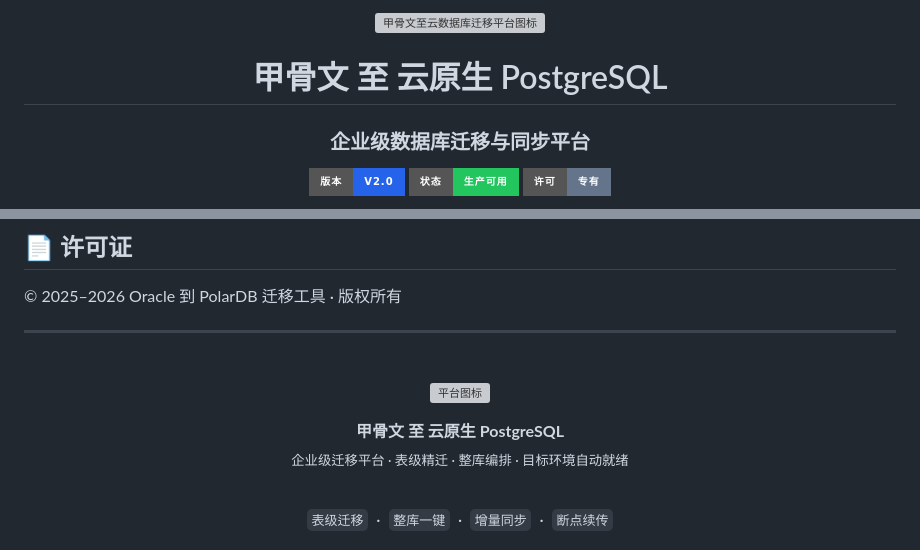
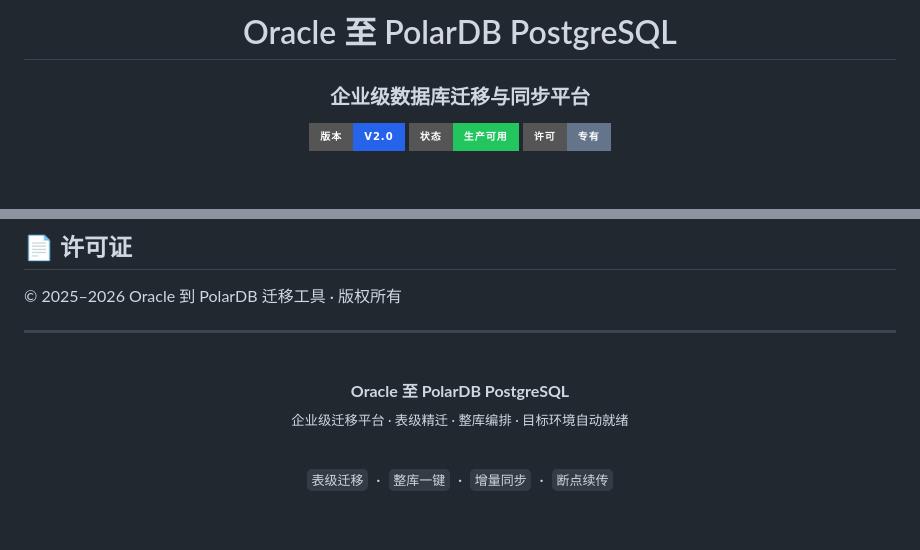
Before and after one commit to hayratjan/oracle2polardb_pg, a Markdown page: README.md, 2 parts joined by grey strips. Rendered like a GitHub page; badges without logos; blank space fills up the shorter version; grey boxes are pictures that could not be loaded.

Commit message:
docs: 移除 README 顶部 Logo 表格布局，恢复简洁居中标题
去掉图标与标题并排表格及顶部 Logo，统一为居中文字标题样式。

Co-authored-by: Cursor <cursoragent@cursor.com>

```diff
--- a/README.md
+++ b/README.md
@@ -1,9 +1,5 @@
 <!-- 文档版本：v2 · 企业级迁移平台 -->
-<p align="center">
-  <img src="frontend/src/assets/logo.svg" alt="甲骨文至云数据库迁移平台图标" width="80" height="80" />
-</p>
-
-<h1 align="center">甲骨文 至 云原生 PostgreSQL</h1>
+<h1 align="center">Oracle 至 PolarDB PostgreSQL</h1>
 <h3 align="center">企业级数据库迁移与同步平台</h3>
 
 <p align="center">
@@ -828,11 +824,7 @@ pnpm build      # 生产构建
 <br/>
 
 <p align="center">
-  <img src="frontend/src/assets/logo.svg" alt="平台图标" width="48" height="48" />
-</p>
-
-<p align="center">
-  <strong>甲骨文 至 云原生 PostgreSQL</strong><br/>
+  <strong>Oracle 至 PolarDB PostgreSQL</strong><br/>
   <sub>企业级迁移平台 · 表级精迁 · 整库编排 · 目标环境自动就绪</sub>
 </p>
 
```
Also changed, not shown: reamd.md (+3 -7 lines).
